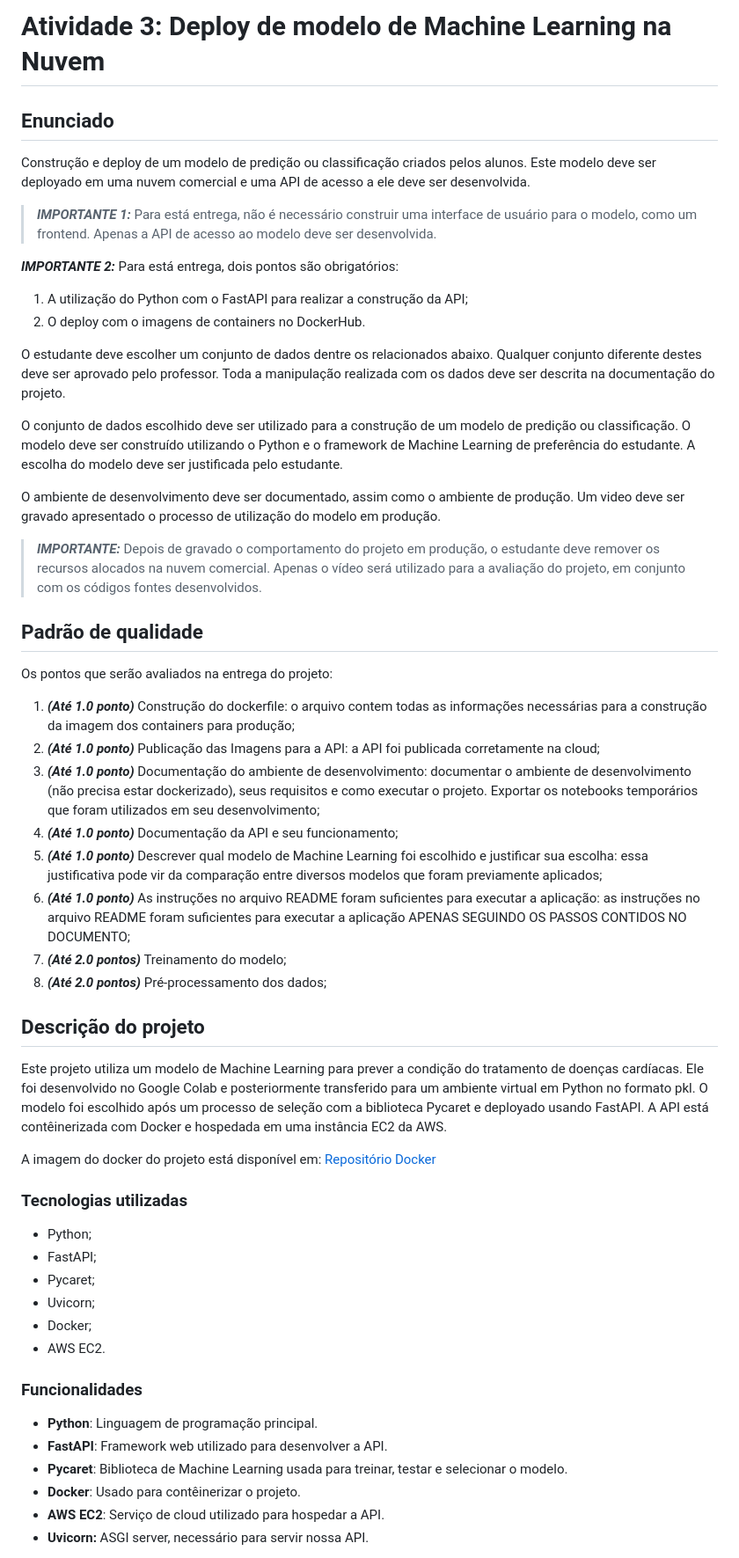
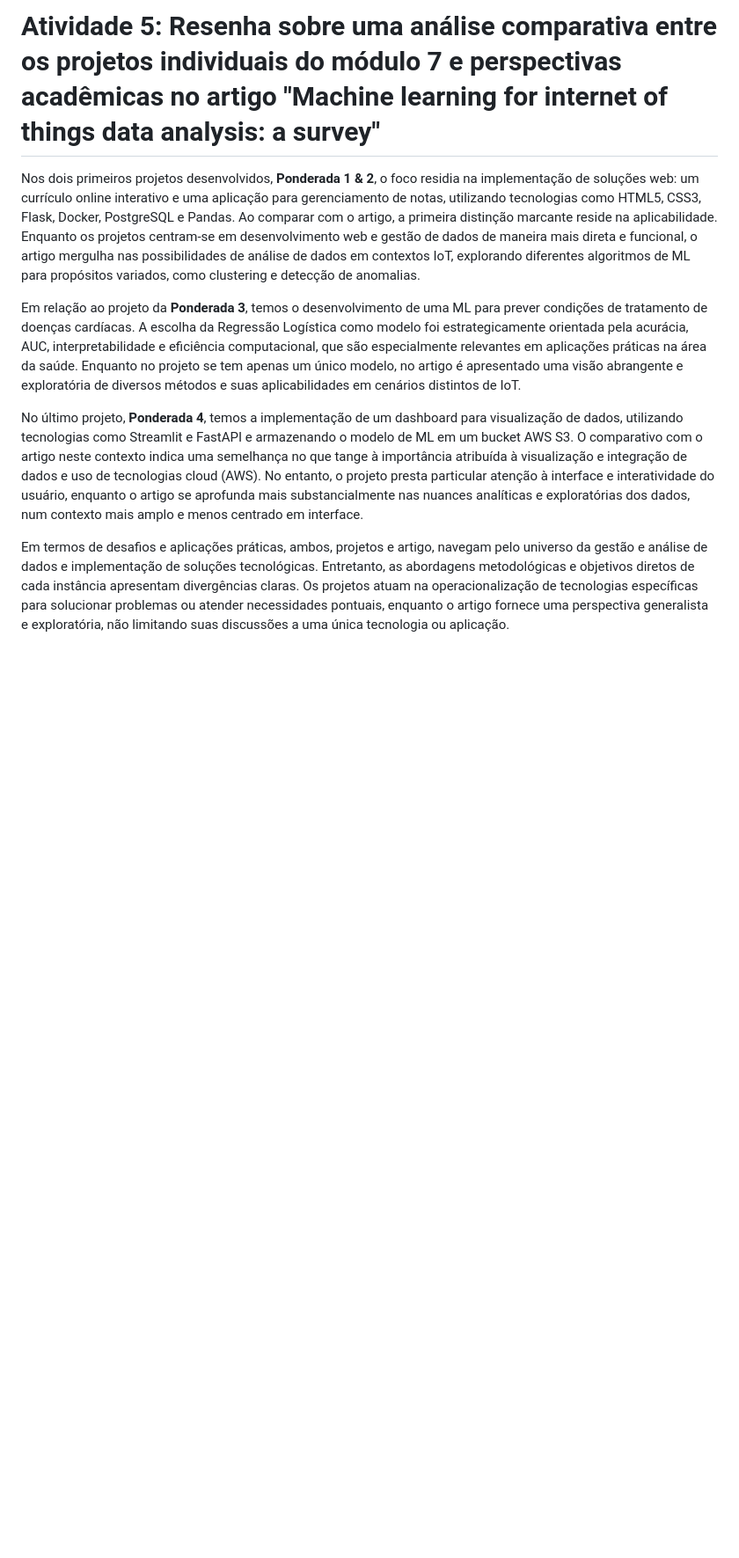
Before and after one commit to ipatriciahonorato/modulo-7, a Markdown page: Ponderada 5/README.md, the part around one of its changes. Shown at 88% size. Drawn GitHub-style; blank space fills up the shorter version.

Commit message:
Update README.md ponderada 5

```diff
--- a/Ponderada 5/README.md
+++ b/Ponderada 5/README.md
@@ -1,57 +1,10 @@
-# Atividade 3: Deploy de modelo de Machine Learning na Nuvem
+# Atividade 5: Resenha sobre uma análise comparativa entre os projetos individuais do módulo 7 e perspectivas acadêmicas no artigo "Machine learning for internet of things data analysis: a survey"
 
-## Enunciado
+Nos dois primeiros projetos desenvolvidos, **Ponderada 1 & 2**, o foco residia na implementação de soluções web: um currículo online interativo e uma aplicação para gerenciamento de notas, utilizando tecnologias como HTML5, CSS3, Flask, Docker, PostgreSQL e Pandas. Ao comparar com o artigo, a primeira distinção marcante reside na aplicabilidade. Enquanto os projetos centram-se em desenvolvimento web e gestão de dados de maneira mais direta e funcional, o artigo mergulha nas possibilidades de análise de dados em contextos IoT, explorando diferentes algoritmos de ML para propósitos variados, como clustering e detecção de anomalias.
 
-Construção e deploy de um modelo de predição ou classificação criados pelos alunos. Este modelo deve ser deployado em uma nuvem comercial e uma API de acesso a ele deve ser desenvolvida.
+Em relação ao projeto da **Ponderada 3**, temos o desenvolvimento de uma ML para prever condições de tratamento de doenças cardíacas. A escolha da Regressão Logística como modelo foi estrategicamente orientada pela acurácia, AUC, interpretabilidade e eficiência computacional, que são especialmente relevantes em aplicações práticas na área da saúde. Enquanto no projeto se tem apenas um único modelo, no artigo é apresentado uma visão abrangente e exploratória de diversos métodos e suas aplicabilidades em cenários distintos de IoT.
 
-> _**IMPORTANTE 1:**_  Para está entrega, não é necessário construir uma interface de usuário para o modelo, como um frontend. Apenas a API de acesso ao modelo deve ser desenvolvida.
+No último projeto, **Ponderada 4**, temos a implementação de um dashboard para visualização de dados, utilizando tecnologias como Streamlit e FastAPI e armazenando o modelo de ML em um bucket AWS S3. O comparativo com o artigo neste contexto indica uma semelhança no que tange à importância atribuída à visualização e integração de dados e uso de tecnologias cloud (AWS). No entanto, o projeto presta particular atenção à interface e interatividade do usuário, enquanto o artigo se aprofunda mais substancialmente nas nuances analíticas e exploratórias dos dados, num contexto mais amplo e menos centrado em interface.
 
-_**IMPORTANTE 2:**_  Para está entrega, dois pontos são obrigatórios:
+Em termos de desafios e aplicações práticas, ambos, projetos e artigo, navegam pelo universo da gestão e análise de dados e implementação de soluções tecnológicas. Entretanto, as abordagens metodológicas e objetivos diretos de cada instância apresentam divergências claras. Os projetos atuam na operacionalização de tecnologias específicas para solucionar problemas ou atender necessidades pontuais, enquanto o artigo fornece uma perspectiva generalista e exploratória, não limitando suas discussões a uma única tecnologia ou aplicação.
 
-1.  A utilização do Python com o FastAPI para realizar a construção da API;
-2.  O deploy com o imagens de containers no DockerHub.
-
-O estudante deve escolher um conjunto de dados dentre os relacionados abaixo. Qualquer conjunto diferente destes deve ser aprovado pelo professor. Toda a manipulação realizada com os dados deve ser descrita na documentação do projeto.
-
-O conjunto de dados escolhido deve ser utilizado para a construção de um modelo de predição ou classificação. O modelo deve ser construído utilizando o Python e o framework de Machine Learning de preferência do estudante. A escolha do modelo deve ser justificada pelo estudante.
-
-O ambiente de desenvolvimento deve ser documentado, assim como o ambiente de produção. Um video deve ser gravado apresentado o processo de utilização do modelo em produção.
-
-> _**IMPORTANTE:**_  Depois de gravado o comportamento do projeto em produção, o estudante deve remover os recursos alocados na nuvem comercial. Apenas o vídeo será utilizado para a avaliação do projeto, em conjunto com os códigos fontes desenvolvidos.
-
-## [](https://github.com/Murilo-ZC/Questoes-Trabalho-Inteli-M7/tree/main/ponderada3#padr%C3%A3o-de-qualidade)Padrão de qualidade
-
-Os pontos que serão avaliados na entrega do projeto:
-
-1.  _**(Até 1.0 ponto)**_  Construção do dockerfile: o arquivo contem todas as informações necessárias para a construção da imagem dos containers para produção;
-2.  _**(Até 1.0 ponto)**_  Publicação das Imagens para a API: a API foi publicada corretamente na cloud;
-3.  _**(Até 1.0 ponto)**_  Documentação do ambiente de desenvolvimento: documentar o ambiente de desenvolvimento (não precisa estar dockerizado), seus requisitos e como executar o projeto. Exportar os notebooks temporários que foram utilizados em seu desenvolvimento;
-4.  _**(Até 1.0 ponto)**_  Documentação da API e seu funcionamento;
-5.  _**(Até 1.0 ponto)**_  Descrever qual modelo de Machine Learning foi escolhido e justificar sua escolha: essa justificativa pode vir da comparação entre diversos modelos que foram previamente aplicados;
-6.  _**(Até 1.0 ponto)**_  As instruções no arquivo README foram suficientes para executar a aplicação: as instruções no arquivo README foram suficientes para executar a aplicação APENAS SEGUINDO OS PASSOS CONTIDOS NO DOCUMENTO;
-7.  _**(Até 2.0 pontos)**_  Treinamento do modelo;
-8.  _**(Até 2.0 pontos)**_  Pré-processamento dos dados;
-
-## Descrição do projeto
-
-Este projeto utiliza um modelo de Machine Learning para prever a condição do tratamento de doenças cardíacas. Ele foi desenvolvido no Google Colab e posteriormente transferido para um ambiente virtual em Python no formato pkl. O modelo foi escolhido após um processo de seleção com a biblioteca Pycaret e deployado usando FastAPI. A API está contêinerizada com Docker e hospedada em uma instância EC2 da AWS.
-
-A imagem do docker do projeto está disponível em: [Repositório Docker](https://hub.docker.com/repository/docker/patriciahonorato/deploy-modelo-heart-predict/general)
-
-### Tecnologias utilizadas
-
--   Python;
--   FastAPI;
--   Pycaret;
--   Uvicorn;
--   Docker;
--   AWS EC2.
-### Funcionalidades
-
--   **Python**: Linguagem de programação principal.
--   **FastAPI**: Framework web utilizado para desenvolver a API.
--   **Pycaret**: Biblioteca de Machine Learning usada para treinar, testar e selecionar o modelo.
--   **Docker**: Usado para contêinerizar o projeto.
--   **AWS EC2**: Serviço de cloud utilizado para hospedar a API.
--   **Uvicorn:** ASGI server, necessário para servir nossa API.
-
```
Also changed, not shown: other parts of Ponderada 5/README.md (+1 -95 lines).
